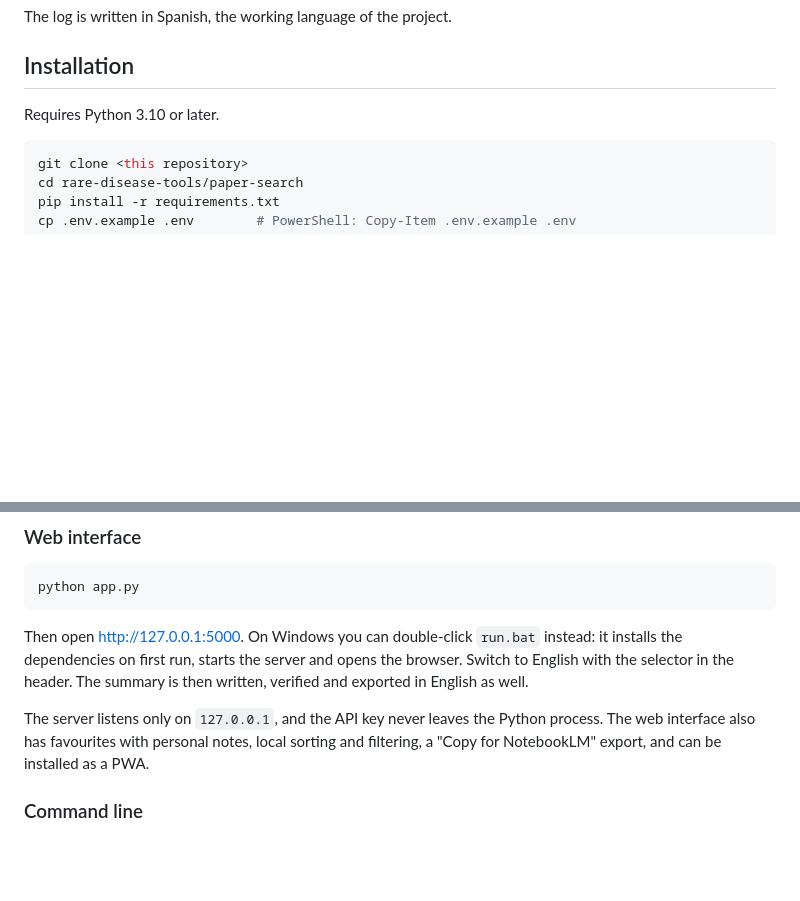
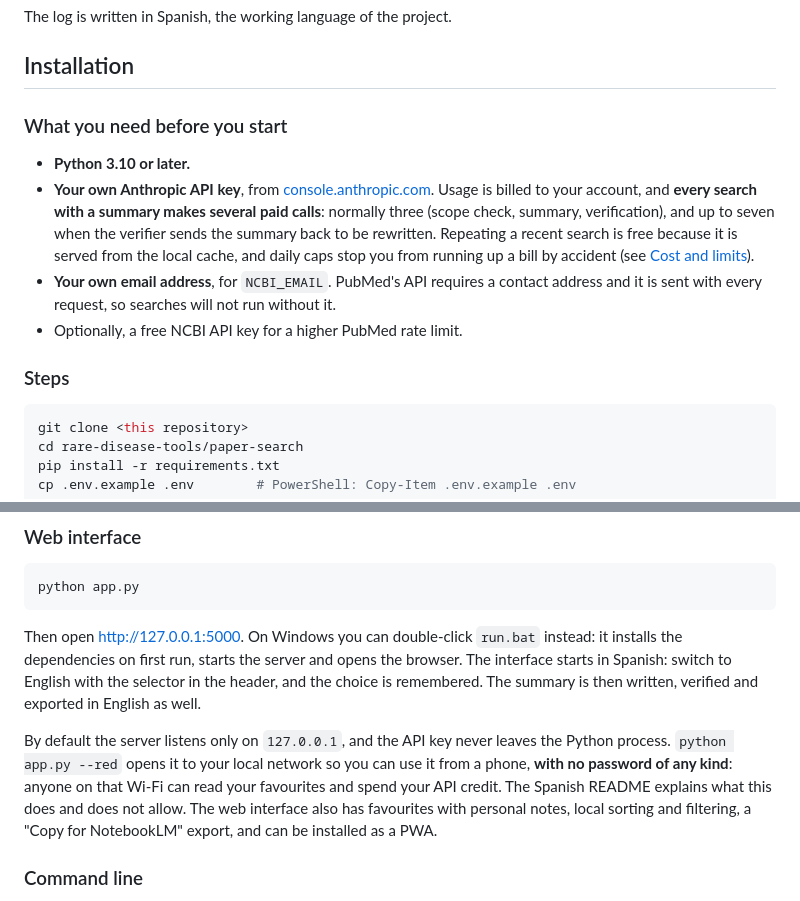
Before and after one commit to AlejandroEstevez-Pro/paper-search, a Markdown page: paper-search/README.md, 2 parts joined by grey strips. Drawn GitHub-style; blank space fills up the shorter version.

````diff
--- a/paper-search/README.md
+++ b/paper-search/README.md
@@ -159,7 +159,22 @@ The log is written in Spanish, the working language of the project.
 
 ## Installation
 
-Requires Python 3.10 or later.
+### What you need before you start
+
+- **Python 3.10 or later.**
+- **Your own Anthropic API key**, from
+  [console.anthropic.com](https://console.anthropic.com/). Usage is billed to
+  your account, and **every search with a summary makes several paid calls**:
+  normally three (scope check, summary, verification), and up to seven when the
+  verifier sends the summary back to be rewritten. Repeating a recent search is
+  free because it is served from the local cache, and daily caps stop you from
+  running up a bill by accident (see [Cost and limits](#cost-and-limits)).
+- **Your own email address**, for `NCBI_EMAIL`. PubMed's API requires a
+  contact address and it is sent with every request, so searches will not run
+  without it.
+- Optionally, a free NCBI API key for a higher PubMed rate limit.
+
+### Steps
 
 ```bash
 git clone <this repository>
@@ -189,11 +204,15 @@ python app.py
 
 Then open <http://127.0.0.1:5000>. On Windows you can double-click `run.bat`
 instead: it installs the dependencies on first run, starts the server and opens
-the browser. Switch to English with the selector in the header. The summary is
-then written, verified and exported in English as well.
+the browser. The interface starts in Spanish: switch to English with the
+selector in the header, and the choice is remembered. The summary is then
+written, verified and exported in English as well.
 
-The server listens only on `127.0.0.1`, and the API key never leaves the Python
-process. The web interface also has favourites with personal notes, local
+By default the server listens only on `127.0.0.1`, and the API key never leaves
+the Python process. `python app.py --red` opens it to your local network so you
+can use it from a phone, **with no password of any kind**: anyone on that
+Wi-Fi can read your favourites and spend your API credit. The Spanish README
+explains what this does and does not allow. The web interface also has favourites with personal notes, local
 sorting and filtering, a "Copy for NotebookLM" export, and can be installed as
 a PWA.
 
````
Also changed, not shown: other parts of paper-search/README.md (+2 -2 lines), docs/decisions.md (+9 -0 lines), paper-search/README.es.md (+38 -25 lines).
